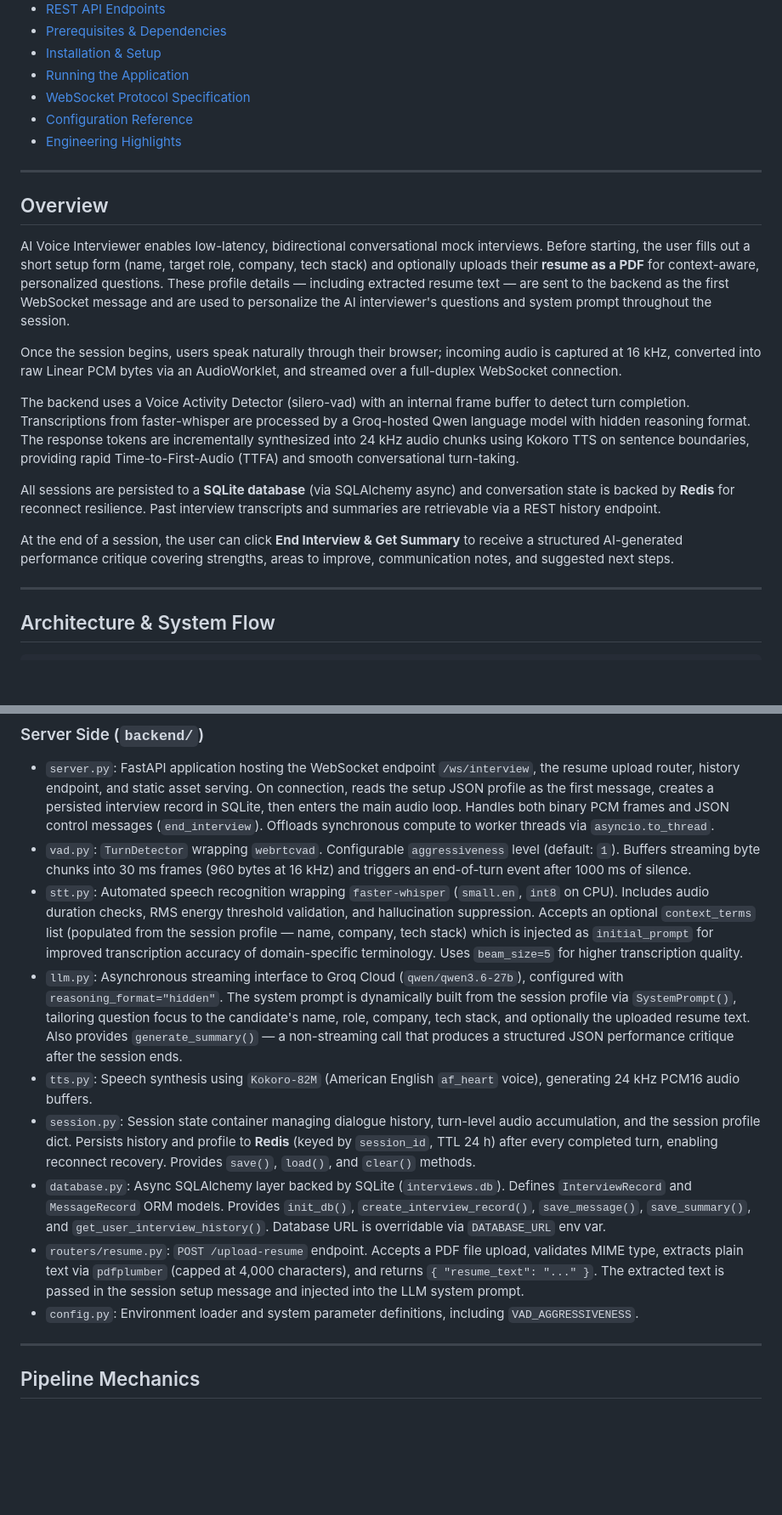
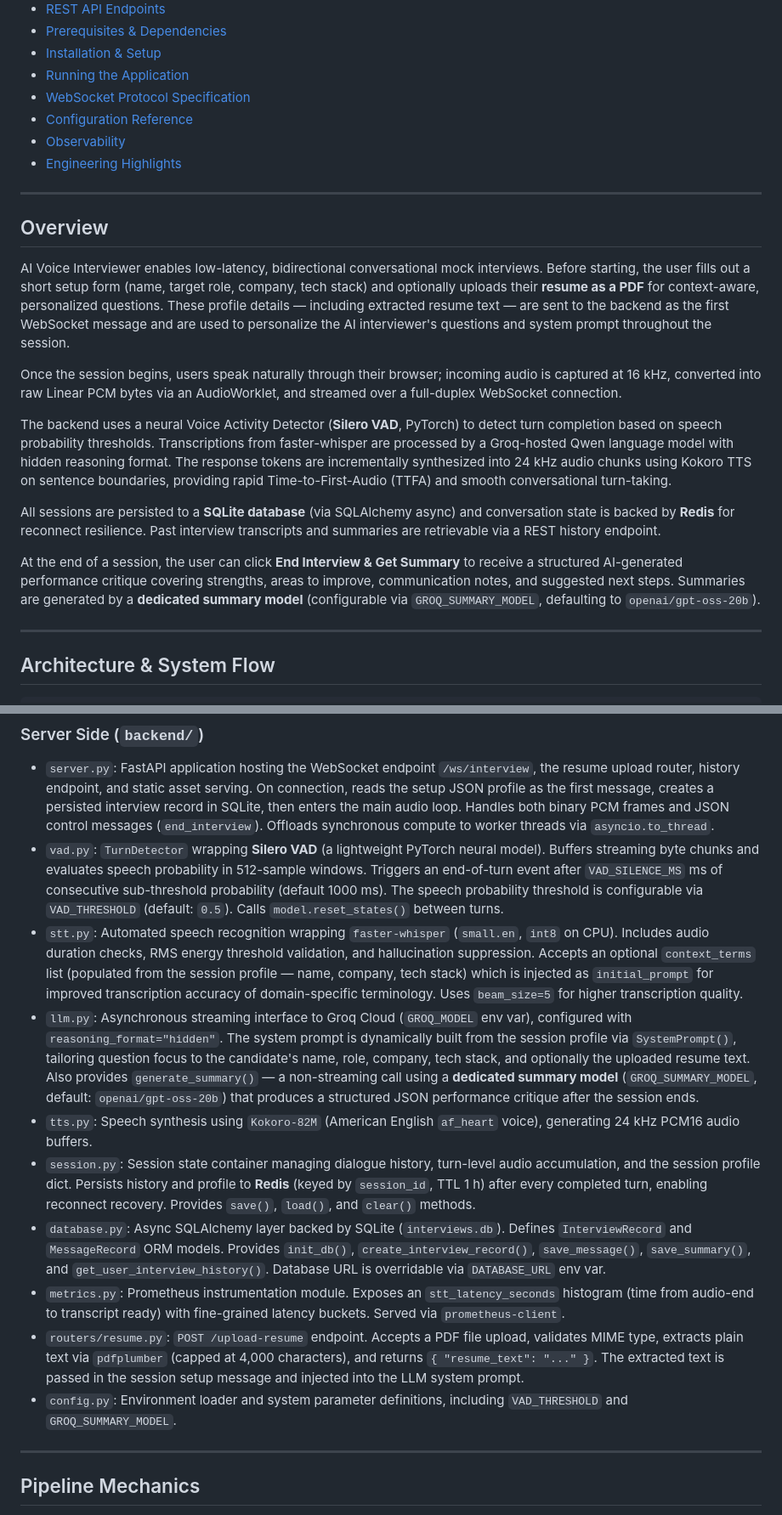
Before and after one commit to paramnarayan/AI-Interviewer, a Markdown page: README.md, 2 parts joined by grey strips. Shown at 85% size. GitHub-like rendering; blank space fills up the shorter version.

```diff
--- a/README.md
+++ b/README.md
@@ -16,6 +16,7 @@ An end-to-end, real-time voice interview application built with FastAPI WebSocke
 - [Running the Application](#running-the-application)
 - [WebSocket Protocol Specification](#websocket-protocol-specification)
 - [Configuration Reference](#configuration-reference)
+- [Observability](#observability)
 - [Engineering Highlights](#engineering-highlights)
 
 ---
@@ -26,11 +27,11 @@ AI Voice Interviewer enables low-latency, bidirectional conversational mock inte
 
 Once the session begins, users speak naturally through their browser; incoming audio is captured at 16 kHz, converted into raw Linear PCM bytes via an AudioWorklet, and streamed over a full-duplex WebSocket connection.
 
-The backend uses a Voice Activity Detector (silero-vad) with an internal frame buffer to detect turn completion. Transcriptions from faster-whisper are processed by a Groq-hosted Qwen language model with hidden reasoning format. The response tokens are incrementally synthesized into 24 kHz audio chunks using Kokoro TTS on sentence boundaries, providing rapid Time-to-First-Audio (TTFA) and smooth conversational turn-taking.
+The backend uses a neural Voice Activity Detector (**Silero VAD**, PyTorch) to detect turn completion based on speech probability thresholds. Transcriptions from faster-whisper are processed by a Groq-hosted Qwen language model with hidden reasoning format. The response tokens are incrementally synthesized into 24 kHz audio chunks using Kokoro TTS on sentence boundaries, providing rapid Time-to-First-Audio (TTFA) and smooth conversational turn-taking.
 
 All sessions are persisted to a **SQLite database** (via SQLAlchemy async) and conversation state is backed by **Redis** for reconnect resilience. Past interview transcripts and summaries are retrievable via a REST history endpoint.
 
-At the end of a session, the user can click **End Interview & Get Summary** to receive a structured AI-generated performance critique covering strengths, areas to improve, communication notes, and suggested next steps.
+At the end of a session, the user can click **End Interview & Get Summary** to receive a structured AI-generated performance critique covering strengths, areas to improve, communication notes, and suggested next steps. Summaries are generated by a **dedicated summary model** (configurable via `GROQ_SUMMARY_MODEL`, defaulting to `openai/gpt-oss-20b`).
 
 ---
 
@@ -120,14 +123,15 @@ A canvas-based animation emits concentric ripple rings outward from the orb duri
 ### Server Side (`backend/`)
 
 - `server.py`: FastAPI application hosting the WebSocket endpoint `/ws/interview`, the resume upload router, history endpoint, and static asset serving. On connection, reads the setup JSON profile as the first message, creates a persisted interview record in SQLite, then enters the main audio loop. Handles both binary PCM frames and JSON control messages (`end_interview`). Offloads synchronous compute to worker threads via `asyncio.to_thread`.
-- `vad.py`: `TurnDetector` wrapping `webrtcvad`. Configurable `aggressiveness` level (default: `1`). Buffers streaming byte chunks into 30 ms frames (960 bytes at 16 kHz) and triggers an end-of-turn event after 1000 ms of silence.
+- `vad.py`: `TurnDetector` wrapping **Silero VAD** (a lightweight PyTorch neural model). Buffers streaming byte chunks and evaluates speech probability in 512-sample windows. Triggers an end-of-turn event after `VAD_SILENCE_MS` ms of consecutive sub-threshold probability (default 1000 ms). The speech probability threshold is configurable via `VAD_THRESHOLD` (default: `0.5`). Calls `model.reset_states()` between turns.
 - `stt.py`: Automated speech recognition wrapping `faster-whisper` (`small.en`, `int8` on CPU). Includes audio duration checks, RMS energy threshold validation, and hallucination suppression. Accepts an optional `context_terms` list (populated from the session profile — name, company, tech stack) which is injected as `initial_prompt` for improved transcription accuracy of domain-specific terminology. Uses `beam_size=5` for higher transcription quality.
-- `llm.py`: Asynchronous streaming interface to Groq Cloud (`qwen/qwen3.6-27b`), configured with `reasoning_format="hidden"`. The system prompt is dynamically built from the session profile via `SystemPrompt()`, tailoring question focus to the candidate's name, role, company, tech stack, and optionally the uploaded resume text. Also provides `generate_summary()` — a non-streaming call that produces a structured JSON performance critique after the session ends.
+- `llm.py`: Asynchronous streaming interface to Groq Cloud (`GROQ_MODEL` env var), configured with `reasoning_format="hidden"`. The system prompt is dynamically built from the session profile via `SystemPrompt()`, tailoring question focus to the candidate's name, role, company, tech stack, and optionally the uploaded resume text. Also provides `generate_summary()` — a non-streaming call using a **dedicated summary model** (`GROQ_SUMMARY_MODEL`, default: `openai/gpt-oss-20b`) that produces a structured JSON performance critique after the session ends.
 - `tts.py`: Speech synthesis using `Kokoro-82M` (American English `af_heart` voice), generating 24 kHz PCM16 audio buffers.
-- `session.py`: Session state container managing dialogue history, turn-level audio accumulation, and the session profile dict. Persists history and profile to **Redis** (keyed by `session_id`, TTL 24 h) after every completed turn, enabling reconnect recovery. Provides `save()`, `load()`, and `clear()` methods.
+- `session.py`: Session state container managing dialogue history, turn-level audio accumulation, and the session profile dict. Persists history and profile to **Redis** (keyed by `session_id`, TTL 1 h) after every completed turn, enabling reconnect recovery. Provides `save()`, `load()`, and `clear()` methods.
 - `database.py`: Async SQLAlchemy layer backed by SQLite (`interviews.db`). Defines `InterviewRecord` and `MessageRecord` ORM models. Provides `init_db()`, `create_interview_record()`, `save_message()`, `save_summary()`, and `get_user_interview_history()`. Database URL is overridable via `DATABASE_URL` env var.
+- `metrics.py`: Prometheus instrumentation module. Exposes an `stt_latency_seconds` histogram (time from audio-end to transcript ready) with fine-grained latency buckets. Served via `prometheus-client`.
 - `routers/resume.py`: `POST /upload-resume` endpoint. Accepts a PDF file upload, validates MIME type, extracts plain text via `pdfplumber` (capped at 4,000 characters), and returns `{ "resume_text": "..." }`. The extracted text is passed in the session setup message and injected into the LLM system prompt.
-- `config.py`: Environment loader and system parameter definitions, including `VAD_AGGRESSIVENESS`.
+- `config.py`: Environment loader and system parameter definitions, including `VAD_THRESHOLD` and `GROQ_SUMMARY_MODEL`.
 
 ---
 
```
Also changed, not shown: other parts of README.md (+41 -17 lines).
